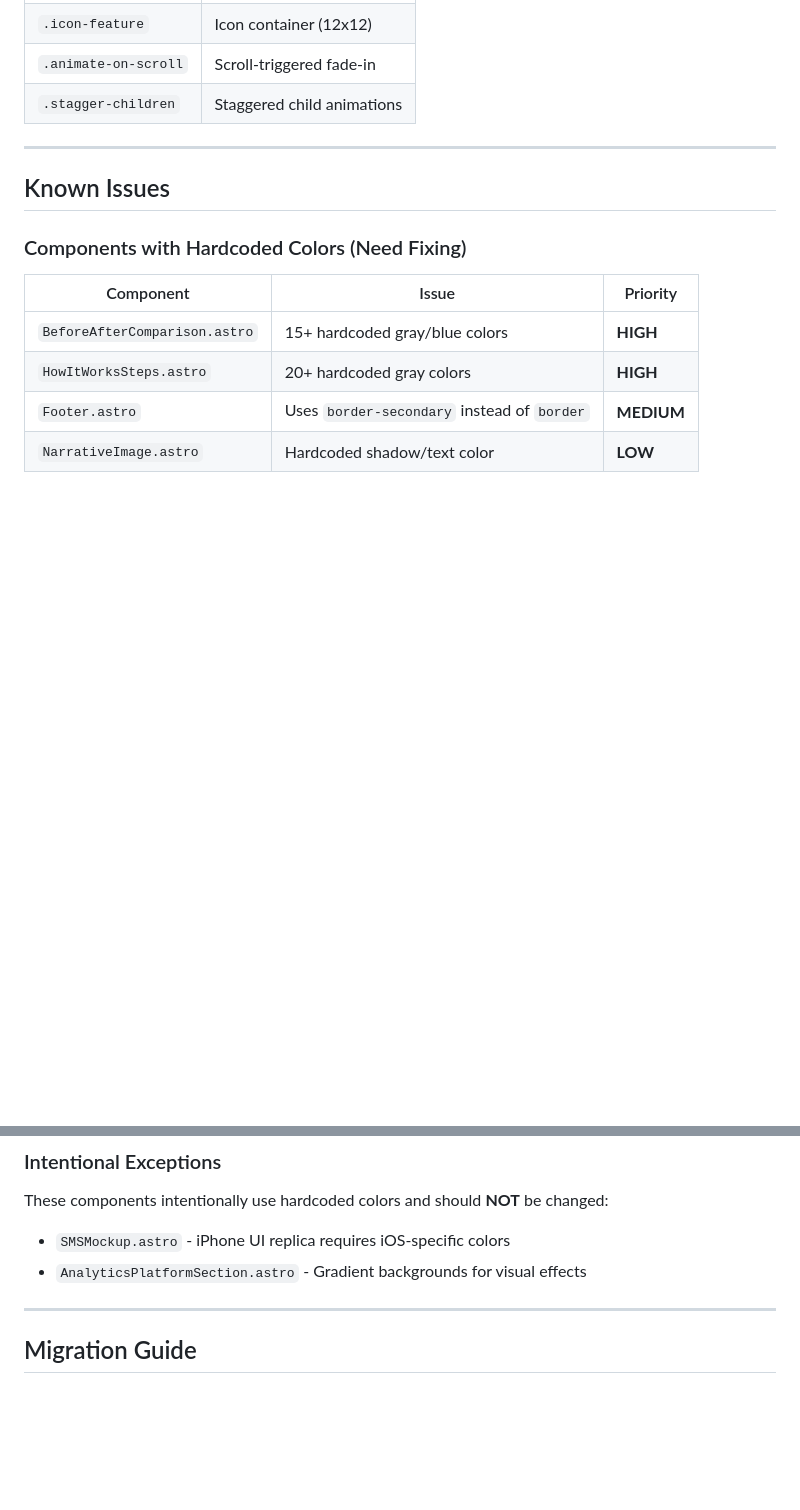
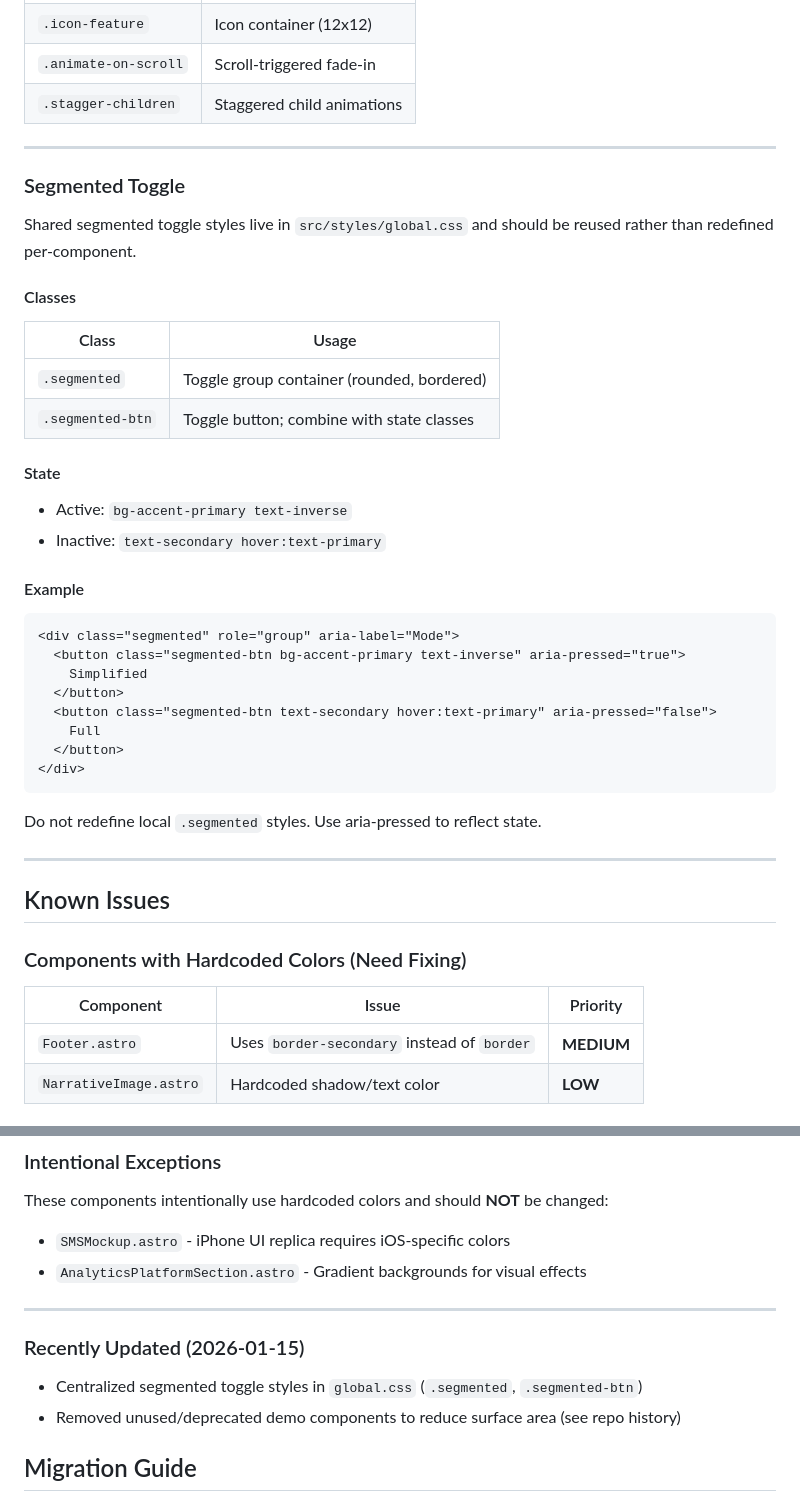
Before and after one commit to MaterialModel/returnsignals-www, a Markdown page: DESIGN_SYSTEM.md, 2 parts joined by grey strips. GitHub-like rendering; blank space fills up the shorter version.

Commit message:
docs: update design and assistant docs\n\n- Add segmented toggle and card utilities to README/CLAUDE\n- Document segmented toggle in DESIGN_SYSTEM; update last-updated date\n- Remove references to removed components from Known Issues\n- Add Recently Updated (2026-01-15) notes

````diff
--- a/DESIGN_SYSTEM.md
+++ b/DESIGN_SYSTEM.md
@@ -278,14 +278,45 @@ Simple card wrapper with consistent styling.
 
 ---
 
+### Segmented Toggle
+
+Shared segmented toggle styles live in `src/styles/global.css` and should be reused rather than redefined per-component.
+
+#### Classes
+
+| Class | Usage |
+|-------|-------|
+| `.segmented` | Toggle group container (rounded, bordered) |
+| `.segmented-btn` | Toggle button; combine with state classes |
+
+#### State
+
+- Active: `bg-accent-primary text-inverse`
+- Inactive: `text-secondary hover:text-primary`
+
+#### Example
+
+```html
+<div class="segmented" role="group" aria-label="Mode">
+  <button class="segmented-btn bg-accent-primary text-inverse" aria-pressed="true">
+    Simplified
+  </button>
+  <button class="segmented-btn text-secondary hover:text-primary" aria-pressed="false">
+    Full
+  </button>
+</div>
+```
+
+Do not redefine local `.segmented` styles. Use aria-pressed to reflect state.
+
+---
+
 ## Known Issues
 
 ### Components with Hardcoded Colors (Need Fixing)
 
 | Component | Issue | Priority |
 |-----------|-------|----------|
-| `BeforeAfterComparison.astro` | 15+ hardcoded gray/blue colors | **HIGH** |
-| `HowItWorksSteps.astro` | 20+ hardcoded gray colors | **HIGH** |
 | `Footer.astro` | Uses `border-secondary` instead of `border` | **MEDIUM** |
 | `NarrativeImage.astro` | Hardcoded shadow/text color | **LOW** |
 
@@ -306,6 +337,12 @@ These components intentionally use hardcoded colors and should **NOT** be change
 - `AnalyticsPlatformSection.astro` - Gradient backgrounds for visual effects
 
 ---
+
+### Recently Updated (2026-01-15)
+
+- Centralized segmented toggle styles in `global.css` (`.segmented`, `.segmented-btn`)
+- Removed unused/deprecated demo components to reduce surface area (see repo history)
+
 
 ## Migration Guide
 
````
Also changed, not shown: other parts of DESIGN_SYSTEM.md (+1 -1 lines), CLAUDE.md (+8 -3 lines), README.md (+4 -0 lines).
